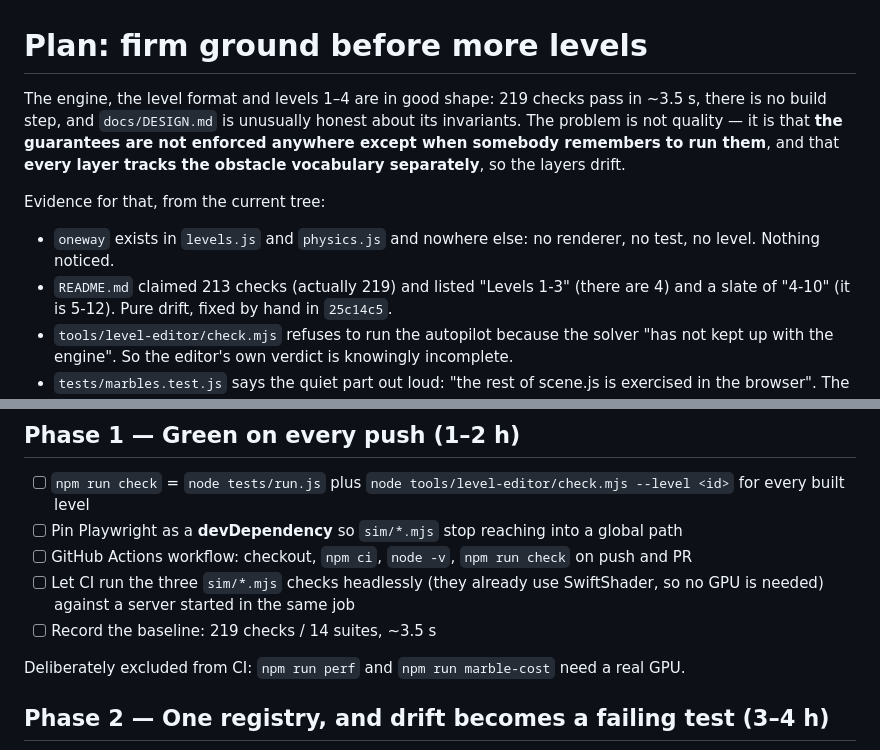
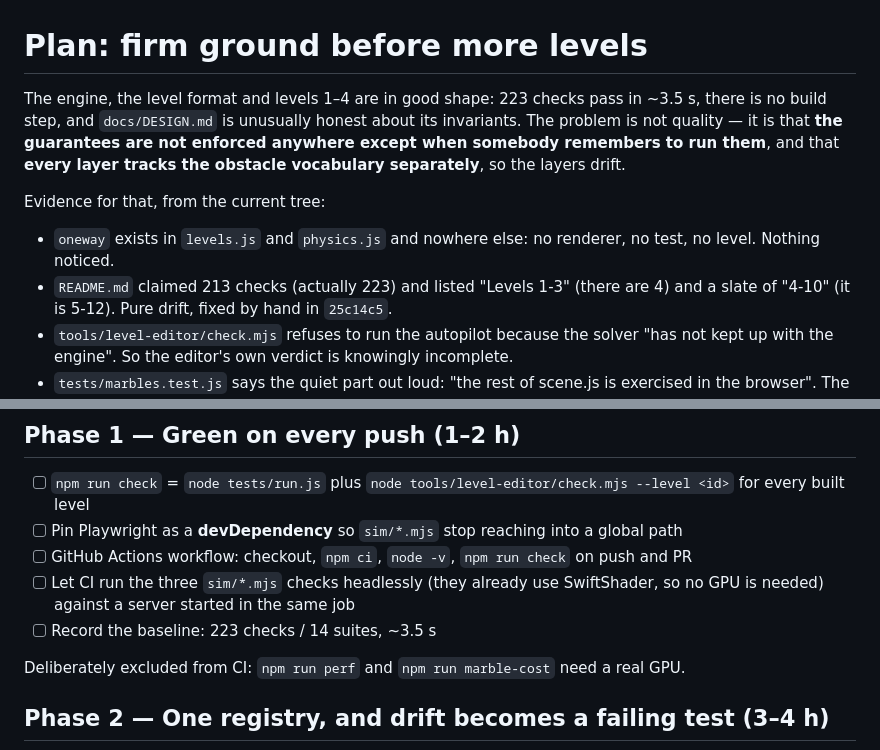
Before and after one commit to jk212h20/marble-maze, a Markdown page: docs/PLAN.md, 2 parts joined by grey strips. Drawn GitHub-style.

Commit message:
docs: correct the check count to 223
The runner reports 223 across 14 suites, verified over five
consecutive runs with the suites unchanged since the first commit.
The earlier 219 was a misread; STATUS.md's own per-suite table already
summed to 223, which is what exposed it.

This is the second hand-maintained count to go wrong in one session,
which is why PLAN.md Phase 2 makes these numbers generated.

```diff
--- a/docs/PLAN.md
+++ b/docs/PLAN.md
@@ -1,6 +1,6 @@
 # Plan: firm ground before more levels
 
-The engine, the level format and levels 1–4 are in good shape: 219 checks pass in ~3.5 s,
+The engine, the level format and levels 1–4 are in good shape: 223 checks pass in ~3.5 s,
 there is no build step, and `docs/DESIGN.md` is unusually honest about its invariants. The
 problem is not quality — it is that **the guarantees are not enforced anywhere except when
 somebody remembers to run them**, and that **every layer tracks the obstacle vocabulary
@@ -10,7 +10,7 @@ Evidence for that, from the current tree:
 
 - `oneway` exists in `levels.js` and `physics.js` and nowhere else: no renderer, no test, no
   level. Nothing noticed.
-- `README.md` claimed 213 checks (actually 219) and listed "Levels 1-3" (there are 4) and a
+- `README.md` claimed 213 checks (actually 223) and listed "Levels 1-3" (there are 4) and a
   slate of "4-10" (it is 5-12). Pure drift, fixed by hand in `25c14c5`.
 - `tools/level-editor/check.mjs` refuses to run the autopilot because the solver "has not kept
   up with the engine". So the editor's own verdict is knowingly incomplete.
@@ -55,7 +55,7 @@ The repository exists in exactly one place and has no tags.
 - [ ] GitHub Actions workflow: checkout, `npm ci`, `node -v`, `npm run check` on push and PR
 - [ ] Let CI run the three `sim/*.mjs` checks headlessly (they already use SwiftShader, so no
       GPU is needed) against a server started in the same job
-- [ ] Record the baseline: 219 checks / 14 suites, ~3.5 s
+- [ ] Record the baseline: 223 checks / 14 suites, ~3.5 s
 
 Deliberately excluded from CI: `npm run perf` and `npm run marble-cost` need a real GPU.
 
```
Also changed, not shown: README.md (+1 -1 lines), docs/STATUS.md (+1 -1 lines).
